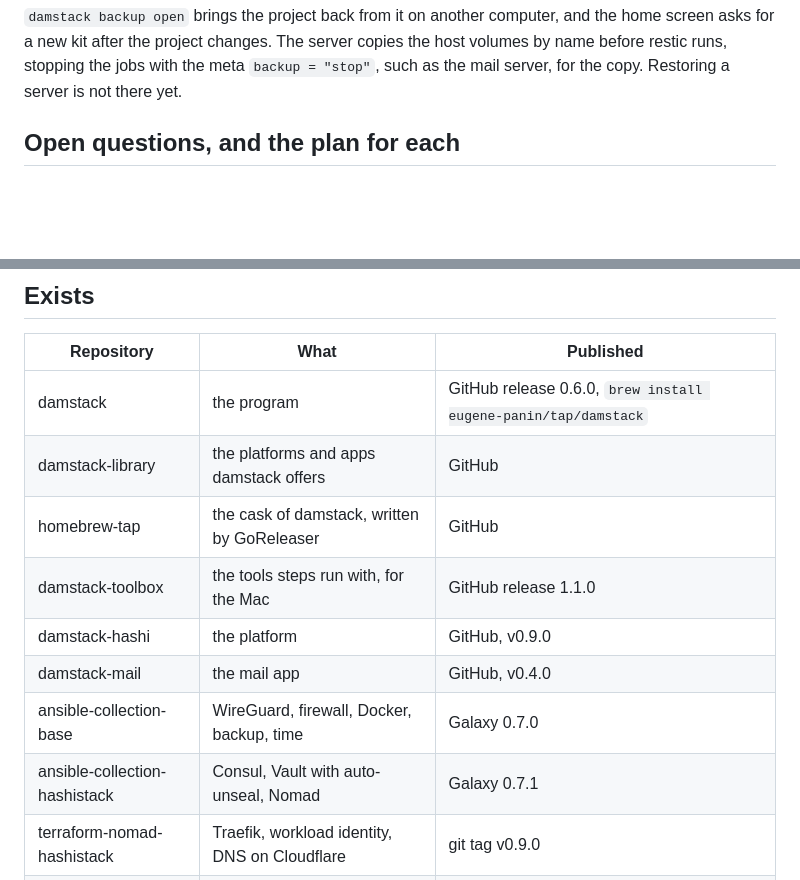
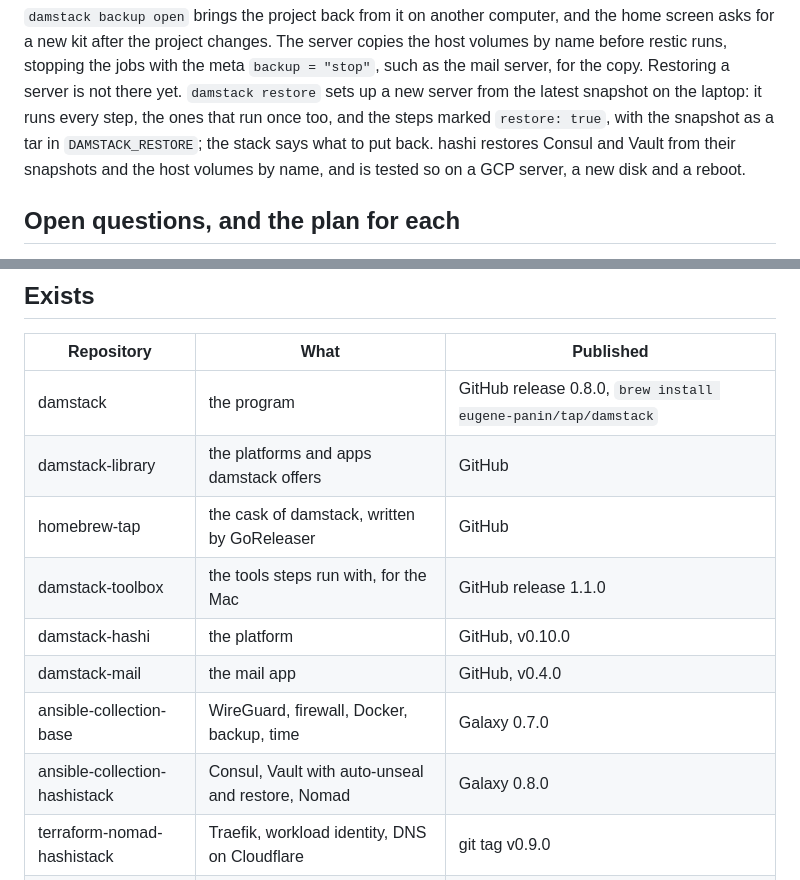
Before and after one commit to eugene-panin/damstack, a Markdown page: docs/design.md, 2 parts joined by grey strips. GitHub-like rendering; blank space fills up the shorter version.

Commit message:
design: restore exists

```diff
--- a/docs/design.md
+++ b/docs/design.md
@@ -283,6 +283,12 @@ screen asks for a new kit after the project changes. The server copies the
 host volumes by name before restic runs, stopping the jobs with the meta
 `backup = "stop"`, such as the mail server, for the copy. Restoring a server
 is not there yet.
+`damstack restore` sets up a new server from the latest snapshot on the
+laptop: it runs every step, the ones that run once too, and the steps marked
+`restore: true`, with the snapshot as a tar in `DAMSTACK_RESTORE`; the stack
+says what to put back. hashi restores Consul and Vault from their snapshots
+and the host volumes by name, and is tested so on a GCP server, a new disk
+and a reboot.
 
 ## Open questions, and the plan for each
 
@@ -349,14 +355,14 @@ in the template. Test when it comes: three GCP servers.
 
 | Repository | What | Published |
 |---|---|---|
-| damstack | the program | GitHub release 0.6.0, `brew install eugene-panin/tap/damstack` |
+| damstack | the program | GitHub release 0.8.0, `brew install eugene-panin/tap/damstack` |
 | damstack-library | the platforms and apps damstack offers | GitHub |
 | homebrew-tap | the cask of damstack, written by GoReleaser | GitHub |
 | damstack-toolbox | the tools steps run with, for the Mac | GitHub release 1.1.0 |
-| damstack-hashi | the platform | GitHub, v0.9.0 |
+| damstack-hashi | the platform | GitHub, v0.10.0 |
 | damstack-mail | the mail app | GitHub, v0.4.0 |
 | ansible-collection-base | WireGuard, firewall, Docker, backup, time | Galaxy 0.7.0 |
-| ansible-collection-hashistack | Consul, Vault with auto-unseal, Nomad | Galaxy 0.7.1 |
+| ansible-collection-hashistack | Consul, Vault with auto-unseal and restore, Nomad | Galaxy 0.8.0 |
 | terraform-nomad-hashistack | Traefik, workload identity, DNS on Cloudflare | git tag v0.9.0 |
 | terraform-nomad-stalwart | Stalwart on Nomad | git tag v0.3.1 |
 
```
